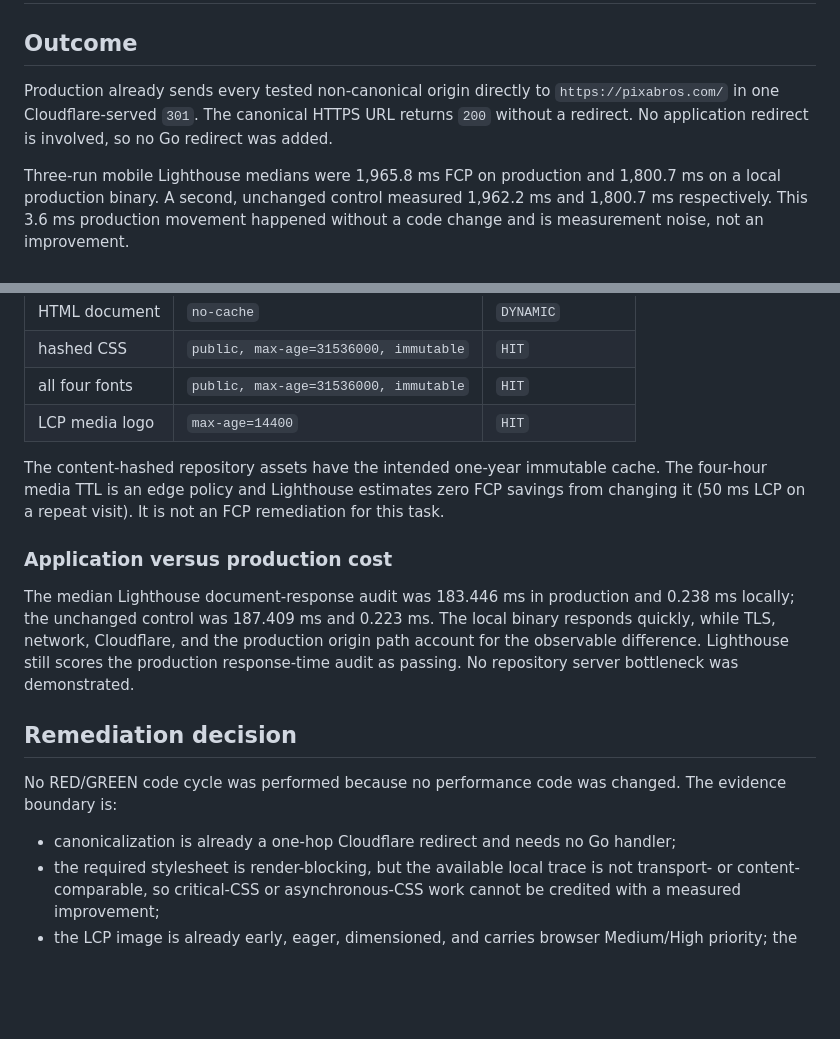
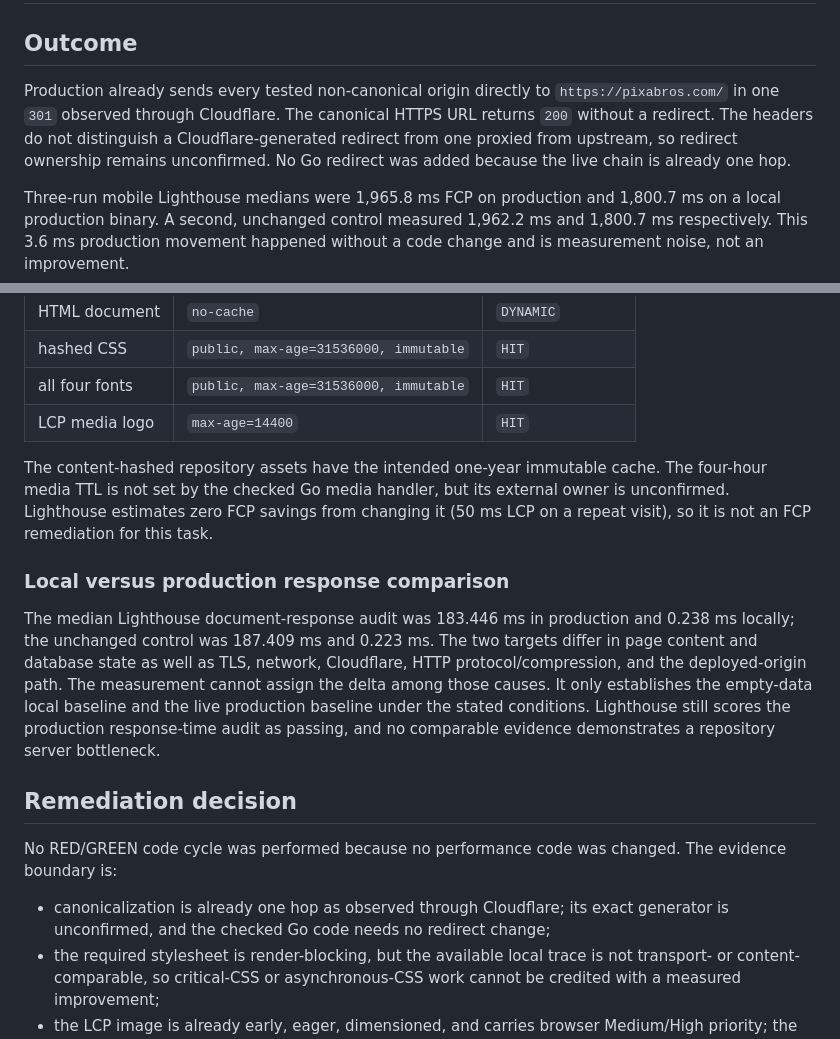
Before and after one commit to Elagoht/pixabros.com, a Markdown page: docs/performance/2026-08-27-seo-performance.md, 2 parts joined by grey strips. Rendered like a GitHub page; blank space fills up the shorter version.

```diff
--- a/docs/performance/2026-08-27-seo-performance.md
+++ b/docs/performance/2026-08-27-seo-performance.md
@@ -3,9 +3,11 @@
 ## Outcome
 
 Production already sends every tested non-canonical origin directly to
-`https://pixabros.com/` in one Cloudflare-served `301`. The canonical HTTPS URL
-returns `200` without a redirect. No application redirect is involved, so no Go
-redirect was added.
+`https://pixabros.com/` in one `301` observed through Cloudflare. The canonical
+HTTPS URL returns `200` without a redirect. The headers do not distinguish a
+Cloudflare-generated redirect from one proxied from upstream, so redirect
+ownership remains unconfirmed. No Go redirect was added because the live chain
+is already one hop.
 
 Three-run mobile Lighthouse medians were 1,965.8 ms FCP on production and
 1,800.7 ms on a local production binary. A second, unchanged control measured
@@ -280,26 +312,30 @@ Headers were captured with cold GETs at `2026-08-27T17:00:21Z`:
 | LCP media logo | `max-age=14400` | `HIT` |
 
 The content-hashed repository assets have the intended one-year immutable
-cache. The four-hour media TTL is an edge policy and Lighthouse estimates zero
-FCP savings from changing it (50 ms LCP on a repeat visit). It is not an FCP
-remediation for this task.
+cache. The four-hour media TTL is not set by the checked Go media handler, but
+its external owner is unconfirmed. Lighthouse estimates zero FCP savings from
+changing it (50 ms LCP on a repeat visit), so it is not an FCP remediation for
+this task.
 
-### Application versus production cost
+### Local versus production response comparison
 
 The median Lighthouse document-response audit was 183.446 ms in production and
-0.238 ms locally; the unchanged control was 187.409 ms and 0.223 ms. The local
-binary responds quickly, while TLS, network, Cloudflare, and the production
-origin path account for the observable difference. Lighthouse still scores the
-production response-time audit as passing. No repository server bottleneck was
-demonstrated.
+0.238 ms locally; the unchanged control was 187.409 ms and 0.223 ms. The two
+targets differ in page content and database state as well as TLS, network,
+Cloudflare, HTTP protocol/compression, and the deployed-origin path. The
+measurement cannot assign the delta among those causes. It only establishes
+the empty-data local baseline and the live production baseline under the stated
+conditions. Lighthouse still scores the production response-time audit as
+passing, and no comparable evidence demonstrates a repository server
+bottleneck.
 
 ## Remediation decision
 
 No RED/GREEN code cycle was performed because no performance code was changed.
 The evidence boundary is:
 
-- canonicalization is already a one-hop Cloudflare redirect and needs no Go
-  handler;
+- canonicalization is already one hop as observed through Cloudflare; its exact
+  generator is unconfirmed, and the checked Go code needs no redirect change;
 - the required stylesheet is render-blocking, but the available local trace is
   not transport- or content-comparable, so critical-CSS or asynchronous-CSS
   work cannot be credited with a measured improvement;
```
Also changed, not shown: other parts of docs/performance/2026-08-27-seo-performance.md (+49 -19 lines).
